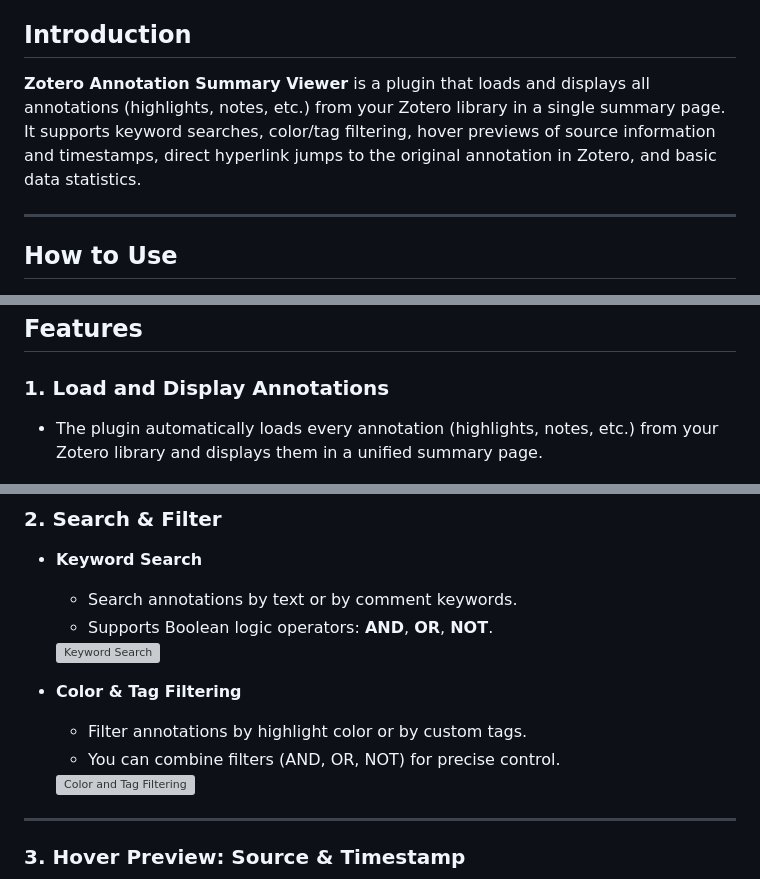
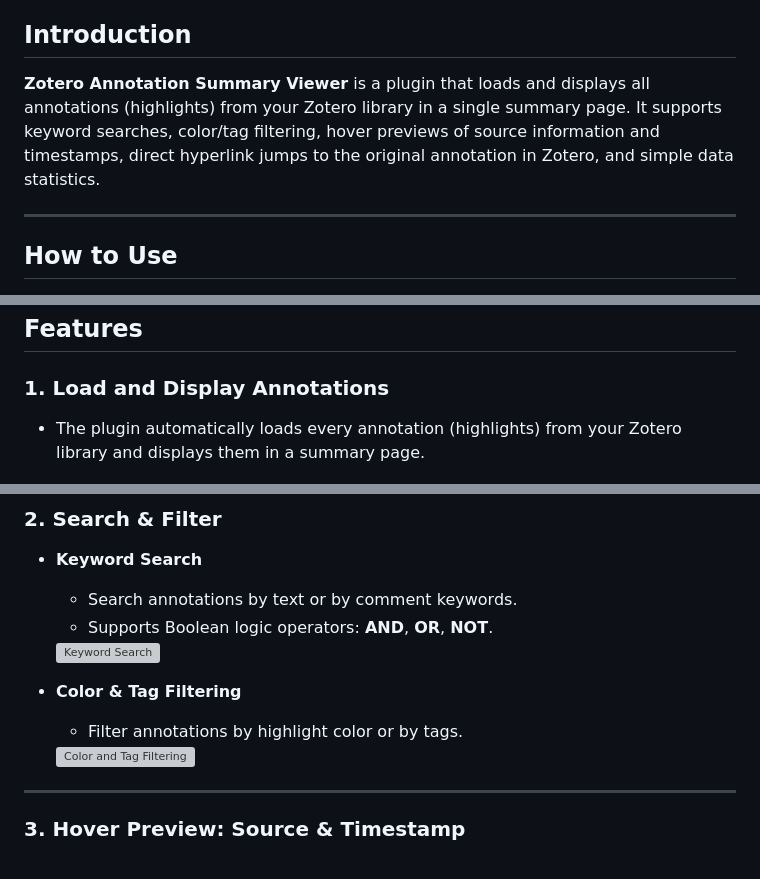
Before and after one commit to OneOneLiu/zotero-annotation-summary, a Markdown page: README_en.md, 3 parts joined by grey strips. Drawn GitHub-style; grey boxes are pictures that could not be loaded.

```diff
--- a/README_en.md
+++ b/README_en.md
@@ -11,7 +11,7 @@
 
 ## Introduction
 
-**Zotero Annotation Summary Viewer** is a plugin that loads and displays all annotations (highlights, notes, etc.) from your Zotero library in a single summary page. It supports keyword searches, color/tag filtering, hover previews of source information and timestamps, direct hyperlink jumps to the original annotation in Zotero, and basic data statistics.
+**Zotero Annotation Summary Viewer** is a plugin that loads and displays all annotations (highlights) from your Zotero library in a single summary page. It supports keyword searches, color/tag filtering, hover previews of source information and timestamps, direct hyperlink jumps to the original annotation in Zotero, and simple data statistics.
 
 ---
 
@@ -31,7 +31,7 @@
 
 ### 1. Load and Display Annotations
 
-- The plugin automatically loads every annotation (highlights, notes, etc.) from your Zotero library and displays them in a unified summary page.
+- The plugin automatically loads every annotation (highlights) from your Zotero library and displays them in a summary page.
 
   <img src="./doc/images/introduction.png" alt="Annotation Summary Introduction" width="800" />
 
@@ -46,8 +46,7 @@
   <img src="./doc/images/indexing.gif" alt="Keyword Search" width="800" />
 
 - **Color & Tag Filtering**
-  - Filter annotations by highlight color or by custom tags.
-  - You can combine filters (AND, OR, NOT) for precise control.
+  - Filter annotations by highlight color or by tags.
 
   <img src="./doc/images/filtering.gif" alt="Color and Tag Filtering" width="800" />
 
```
Also changed, not shown: README.md (+3 -4 lines).
